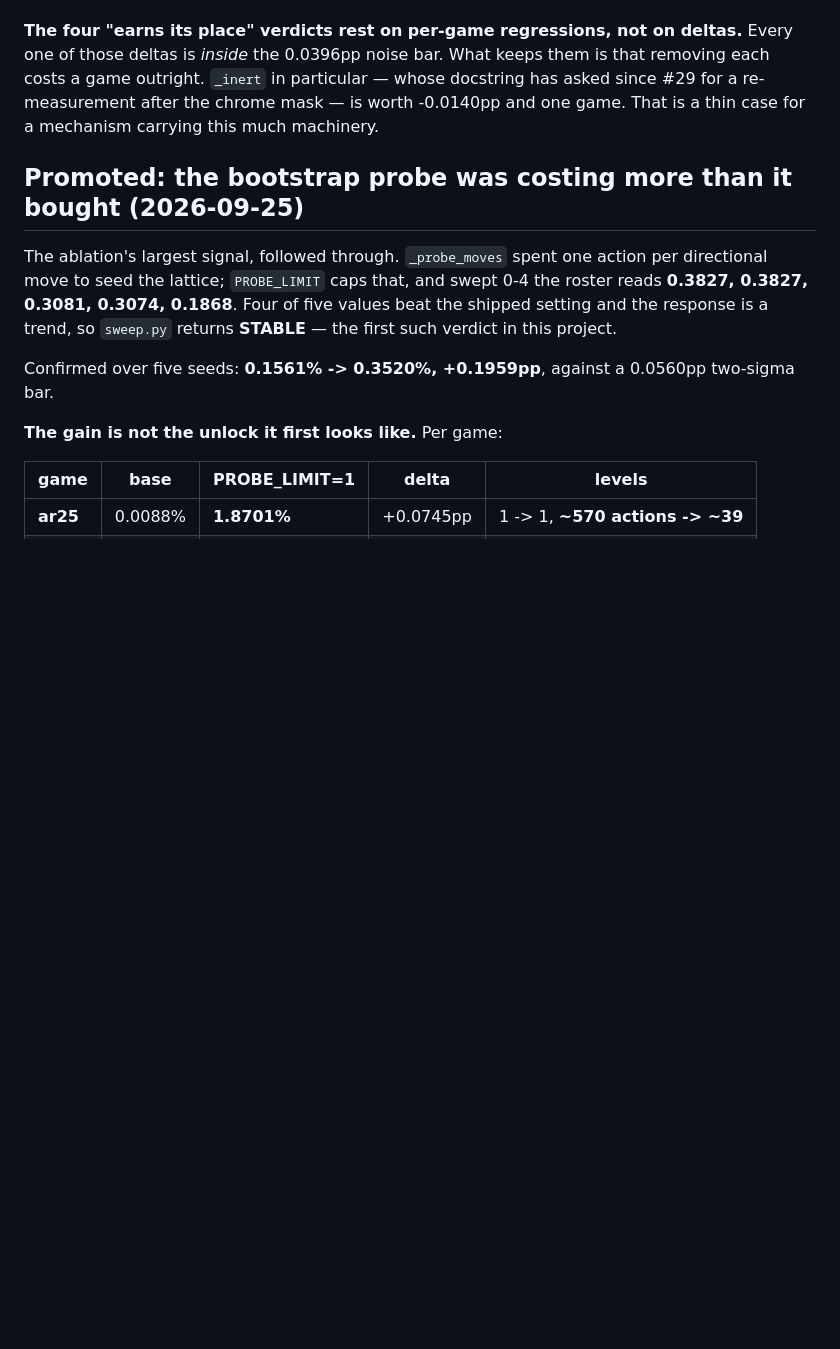
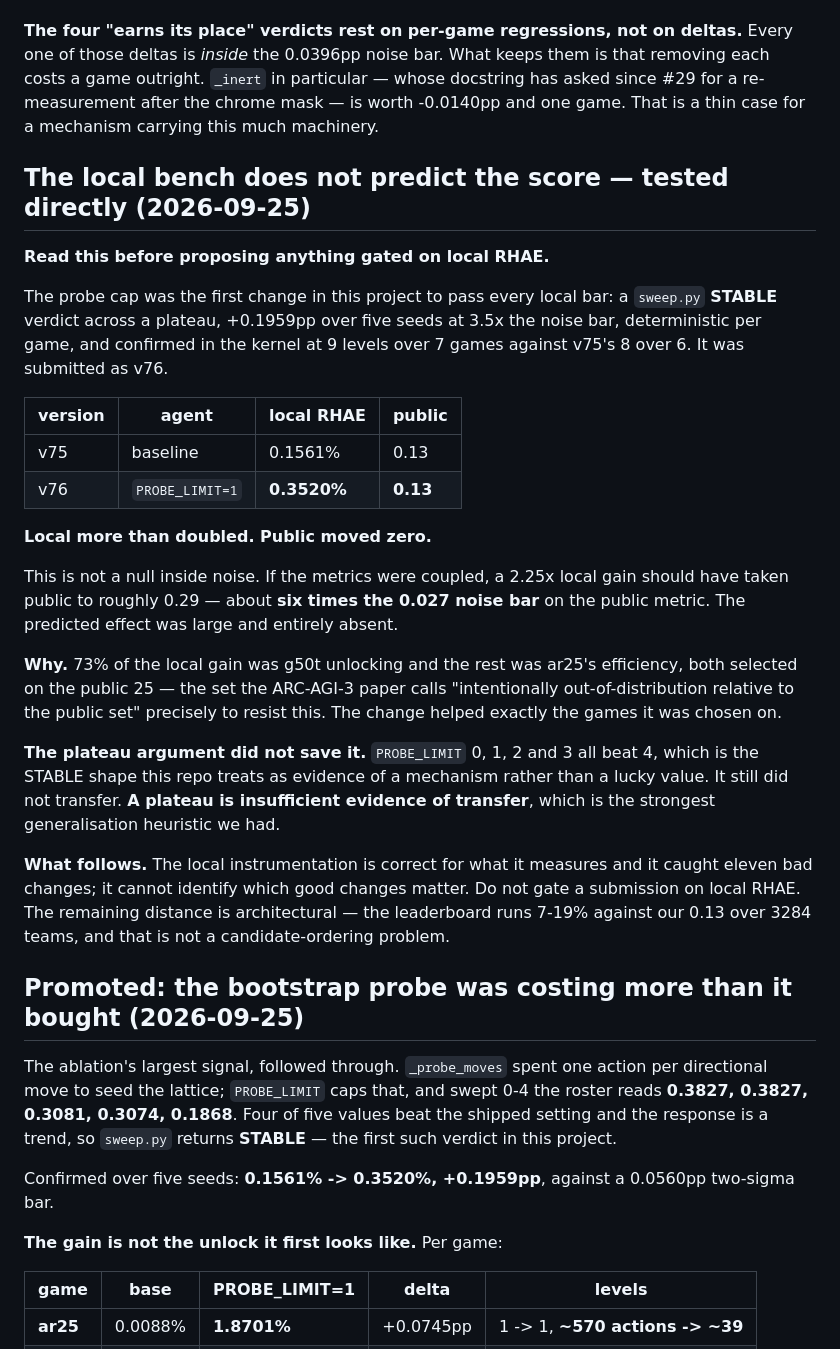
Before and after one commit to charleneleong-ai/tgaer, a Markdown page: docs/arc-agi3-world-model.md, the part around the change. Rendered like a GitHub page; blank space fills up the shorter version.

Commit message:
docs(arc-agi3): the local bench does not predict the score, tested directly
The probe cap was the first change to pass every local bar — a sweep.py STABLE
verdict across a plateau, +0.1959pp over five seeds at 3.5x the noise bar,
deterministic per game, and confirmed in-kernel at 9 levels over 7 games against
v75's 8 over 6. Submitted as v76 it scored 0.13, identical to v75.

Local more than doubled and public moved zero. This is not a null inside noise:
coupled metrics would have taken public to roughly 0.29, about six times its
0.027 noise bar, so the predicted effect was large and entirely absent.

73% of the local gain was g50t unlocking and the rest ar25's efficiency, both
selected on the public 25 — the set the ARC-AGI-3 paper calls intentionally
out-of-distribution to resist exactly this.

The plateau argument did not save it. PROBE_LIMIT 0, 1, 2 and 3 all beat 4, the
STABLE shape this repo treats as evidence of a mechanism rather than a lucky
value, and it still did not transfer. A plateau is insufficient evidence of
transfer, and it was the strongest generalisation heuristic available.

Recorded at the top of the findings because it governs how every later result
should be read: the instrumentation is correct for what it measures and caught
eleven bad changes, but it cannot identify which good changes matter, and a
submission must not be gated on local RHAE.

Claude-Session: https://claude.ai/code/session_01FK7pdFxuadJqATQnevpeba

```diff
--- a/docs/arc-agi3-world-model.md
+++ b/docs/arc-agi3-world-model.md
@@ -978,6 +978,42 @@ whose docstring has asked since #29 for a re-measurement after the chrome mask
 is worth -0.0140pp and one game. That is a thin case for a mechanism carrying
 this much machinery.
 
+## The local bench does not predict the score — tested directly (2026-09-25)
+
+**Read this before proposing anything gated on local RHAE.**
+
+The probe cap was the first change in this project to pass every local bar: a
+`sweep.py` **STABLE** verdict across a plateau, +0.1959pp over five seeds at 3.5x
+the noise bar, deterministic per game, and confirmed in the kernel at 9 levels
+over 7 games against v75's 8 over 6. It was submitted as v76.
+
+| version | agent | local RHAE | public |
+| --- | --- | --- | --- |
+| v75 | baseline | 0.1561% | 0.13 |
+| v76 | `PROBE_LIMIT=1` | **0.3520%** | **0.13** |
+
+**Local more than doubled. Public moved zero.**
+
+This is not a null inside noise. If the metrics were coupled, a 2.25x local gain
+should have taken public to roughly 0.29 — about **six times the 0.027 noise
+bar** on the public metric. The predicted effect was large and entirely absent.
+
+**Why.** 73% of the local gain was g50t unlocking and the rest was ar25's
+efficiency, both selected on the public 25 — the set the ARC-AGI-3 paper calls
+"intentionally out-of-distribution relative to the public set" precisely to
+resist this. The change helped exactly the games it was chosen on.
+
+**The plateau argument did not save it.** `PROBE_LIMIT` 0, 1, 2 and 3 all beat 4,
+which is the STABLE shape this repo treats as evidence of a mechanism rather than
+a lucky value. It still did not transfer. **A plateau is insufficient evidence of
+transfer**, which is the strongest generalisation heuristic we had.
+
+**What follows.** The local instrumentation is correct for what it measures and
+it caught eleven bad changes; it cannot identify which good changes matter. Do
+not gate a submission on local RHAE. The remaining distance is architectural —
+the leaderboard runs 7-19% against our 0.13 over 3284 teams, and that is not a
+candidate-ordering problem.
+
 ## Promoted: the bootstrap probe was costing more than it bought (2026-09-25)
 
 The ablation's largest signal, followed through. `_probe_moves` spent one action
```
